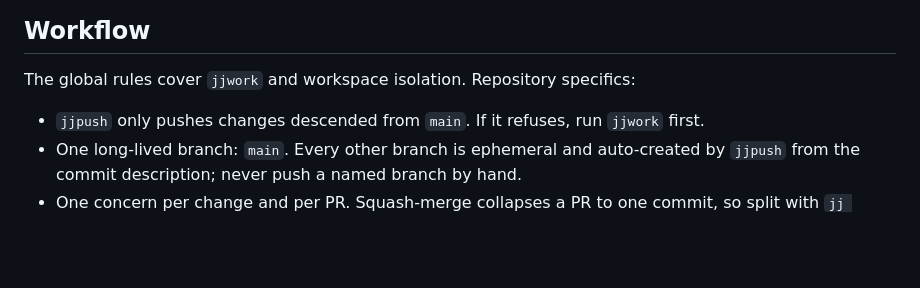
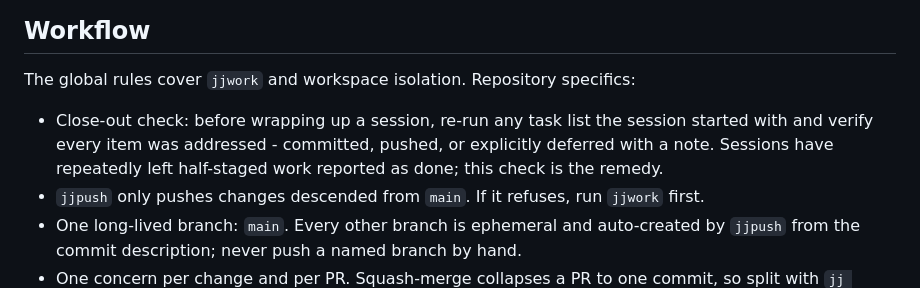
Before and after one commit to FelixSchausberger/nixos, a Markdown page: AGENTS.md, the part around the change. Rendered like a GitHub page; blank space fills up the shorter version.

Commit message:
docs(agents): consolidate the close-out workflow rule (#231)

```diff
--- a/AGENTS.md
+++ b/AGENTS.md
@@ -39,6 +39,10 @@ Documentation, comments, and committed artifacts contain no emojis.
 
 The global rules cover `jjwork` and workspace isolation. Repository specifics:
 
+- Close-out check: before wrapping up a session, re-run any task list the
+  session started with and verify every item was addressed - committed,
+  pushed, or explicitly deferred with a note. Sessions have repeatedly left
+  half-staged work reported as done; this check is the remedy.
 - `jjpush` only pushes changes descended from `main`. If it refuses, run
   `jjwork` first.
 - One long-lived branch: `main`. Every other branch is ephemeral and
```
